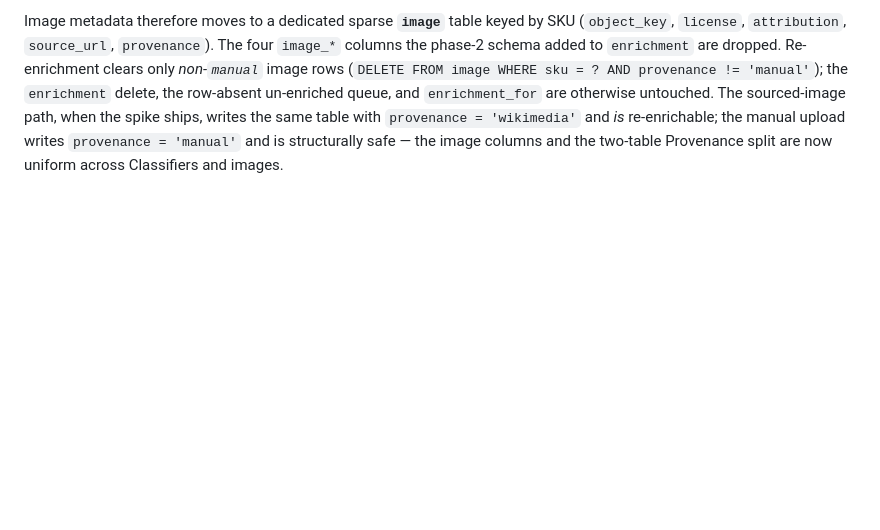
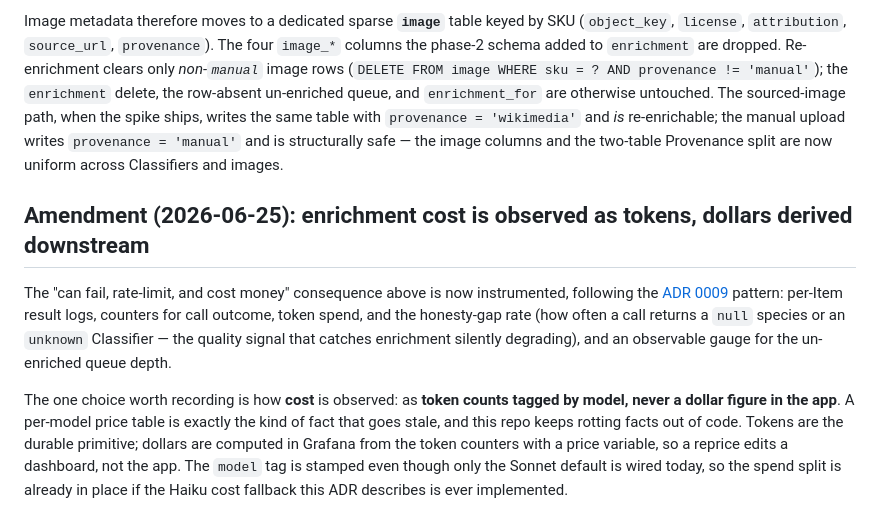
Before and after one commit to r4stered/fishpage, a Markdown page: docs/adr/0011-enrichment-ai-classifiers-sourced-images.md, the part around the change. GitHub-like rendering; blank space fills up the shorter version.

```diff
--- a/docs/adr/0011-enrichment-ai-classifiers-sourced-images.md
+++ b/docs/adr/0011-enrichment-ai-classifiers-sourced-images.md
@@ -129,3 +129,18 @@ row-absent un-enriched queue, and `enrichment_for` are otherwise untouched. The
 when the spike ships, writes the same table with `provenance = 'wikimedia'` and *is* re-enrichable;
 the manual upload writes `provenance = 'manual'` and is structurally safe — the image columns and the
 two-table Provenance split are now uniform across Classifiers and images.
+
+## Amendment (2026-06-25): enrichment cost is observed as tokens, dollars derived downstream
+
+The "can fail, rate-limit, and cost money" consequence above is now instrumented, following the
+[ADR 0009](0009-opentelemetry-grafana-cloud-stale-catalog-alert.md) pattern: per-Item result logs,
+counters for call outcome, token spend, and the honesty-gap rate (how often a call returns a `null`
+species or an `unknown` Classifier — the quality signal that catches enrichment silently degrading),
+and an observable gauge for the un-enriched queue depth.
+
+The one choice worth recording is how **cost** is observed: as **token counts tagged by model, never a
+dollar figure in the app**. A per-model price table is exactly the kind of fact that goes stale, and
+this repo keeps rotting facts out of code. Tokens are the durable primitive; dollars are computed in
+Grafana from the token counters with a price variable, so a reprice edits a dashboard, not the app.
+The `model` tag is stamped even though only the Sonnet default is wired today, so the spend split is
+already in place if the Haiku cost fallback this ADR describes is ever implemented.
```
Also changed, not shown: CONTEXT.md (+15 -3 lines), docs/adr/0013-trust-cloudflare-access-email-as-uploader.md (+16 -0 lines).
